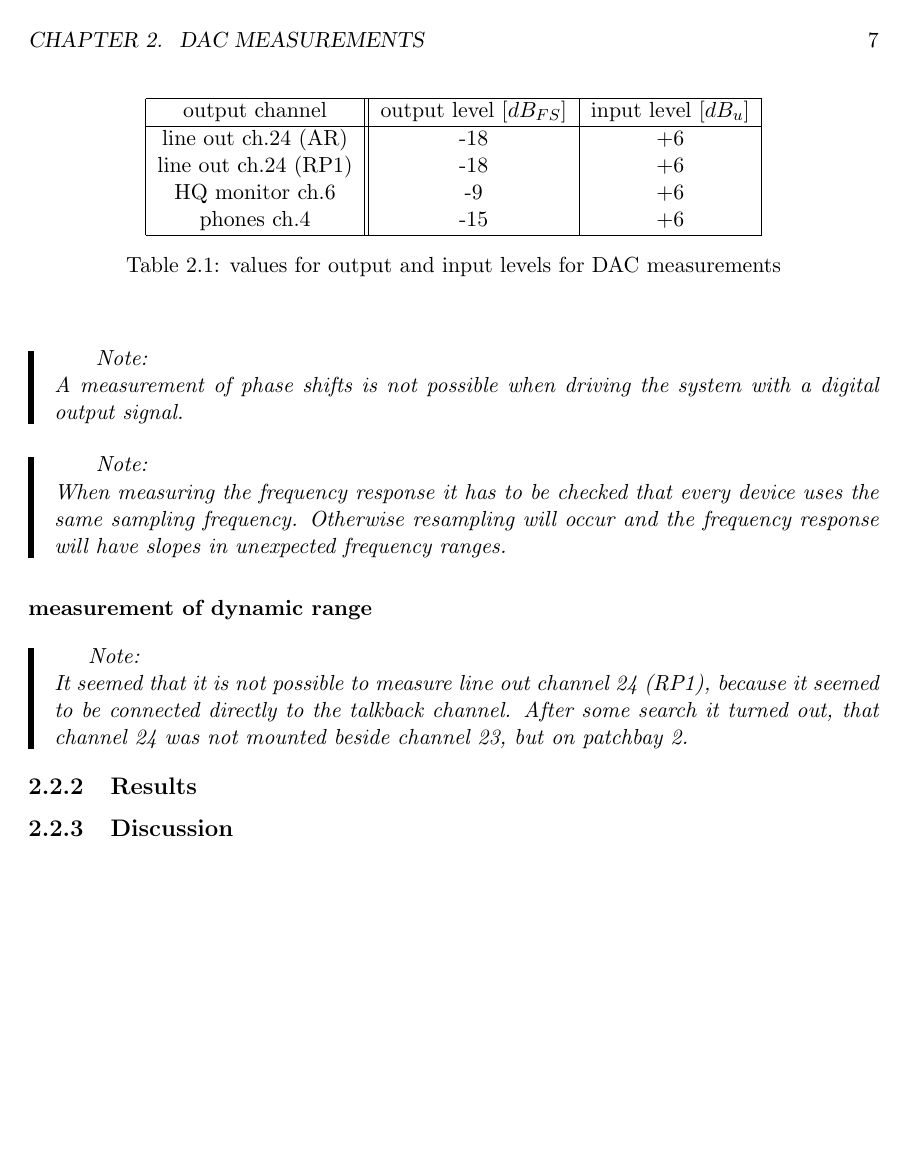
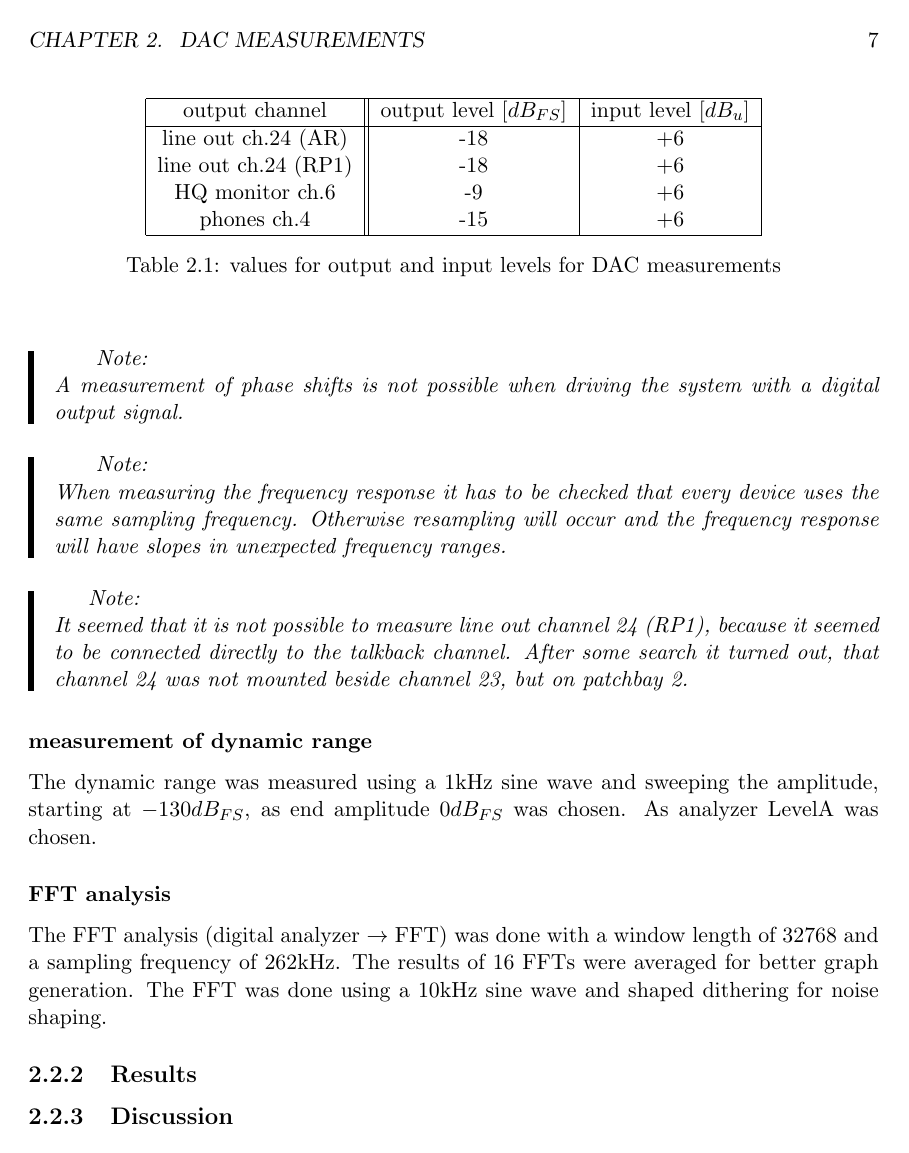
Before and after one commit to Horn2BWild/TUGraz, a LaTeX thesis (2015S/StudMT/ProtD3/protokoll.tex): page 8 of 27. Compiled offline with pdfLaTeX.

Commit message:
added dynamic range measurement, FFT analyis description DAC

```diff
--- a/2015S/StudMT/ProtD3/protokoll.tex
+++ b/2015S/StudMT/ProtD3/protokoll.tex
@@ -247,12 +247,15 @@ A measurement of phase shifts is not possible when driving the system with a dig
 \textit{ Note:\\
 When measuring the frequency response it has to be checked that every device uses the same sampling frequency. Otherwise resampling will occur and the frequency response will have slopes in unexpected frequency ranges.}
 \end{leftbar}
-\subsubsection{measurement of dynamic range}
-
 \begin{leftbar}
 \textit{Note:\\
 It seemed that it is not possible to measure line out channel 24 (RP1), because it seemed to be connected directly to the talkback channel. After some search it turned out, that channel 24 was not mounted beside channel 23, but on patchbay 2.}
 \end{leftbar}
+\subsubsection{measurement of dynamic range}
+The dynamic range was measured using a 1kHz sine wave and sweeping the amplitude, starting at $-130dB_{FS}$, as end amplitude $0dB_{FS}$ was chosen. As analyzer LevelA was chosen.
+\subsubsection{FFT analysis}
+The FFT analysis (digital analyzer $\rightarrow$ FFT) was done with a window length of 32768 and a sampling frequency of 262kHz. The results of 16 FFTs were averaged for better graph generation. The FFT was done using a 10kHz sine wave and shaped dithering for noise shaping.
+
 	\subsection{Results}
 
 \begin{figure}[htbp]
```
